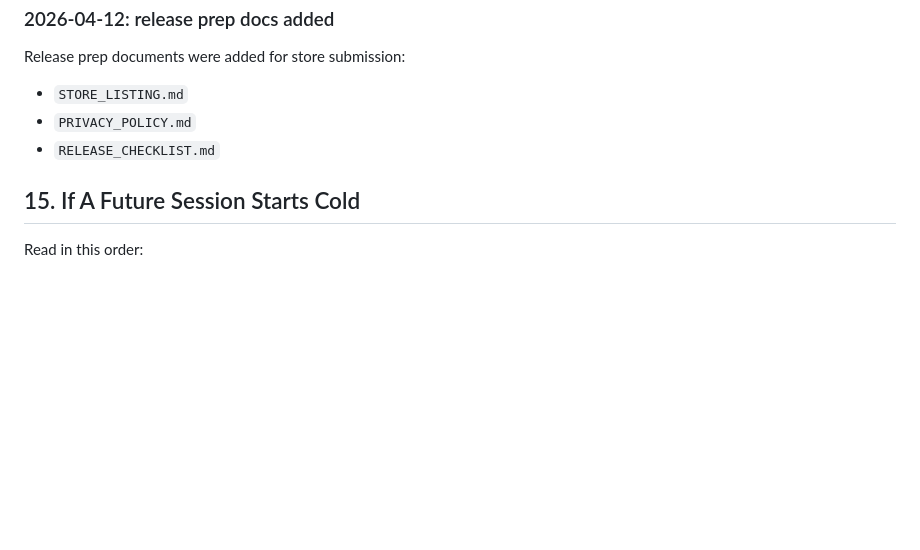
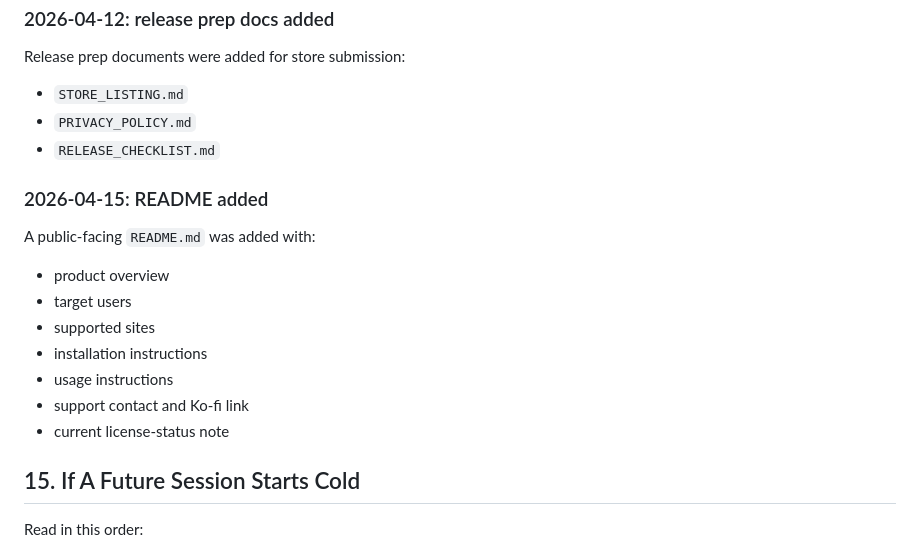
Before and after one commit to imhansu13/gptlagfixer, a Markdown page: WORKLOG.md, the part around the change. Rendered like a GitHub page; blank space fills up the shorter version.

Commit message:
Add project README

```diff
--- a/WORKLOG.md
+++ b/WORKLOG.md
@@ -350,6 +350,18 @@ Release prep documents were added for store submission:
 - `PRIVACY_POLICY.md`
 - `RELEASE_CHECKLIST.md`
 
+### 2026-04-15: README added
+
+A public-facing `README.md` was added with:
+
+- product overview
+- target users
+- supported sites
+- installation instructions
+- usage instructions
+- support contact and Ko-fi link
+- current license-status note
+
 ## 15. If A Future Session Starts Cold
 
 Read in this order:
```
Also changed, not shown: README.md (added, +174 -0 lines).
